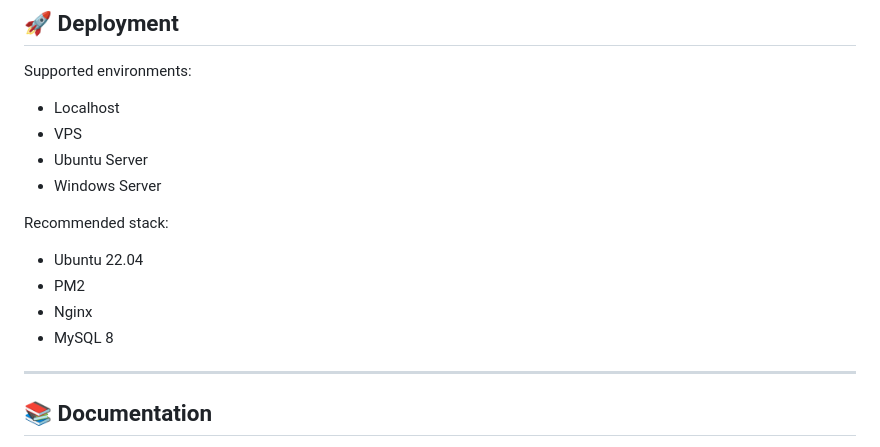
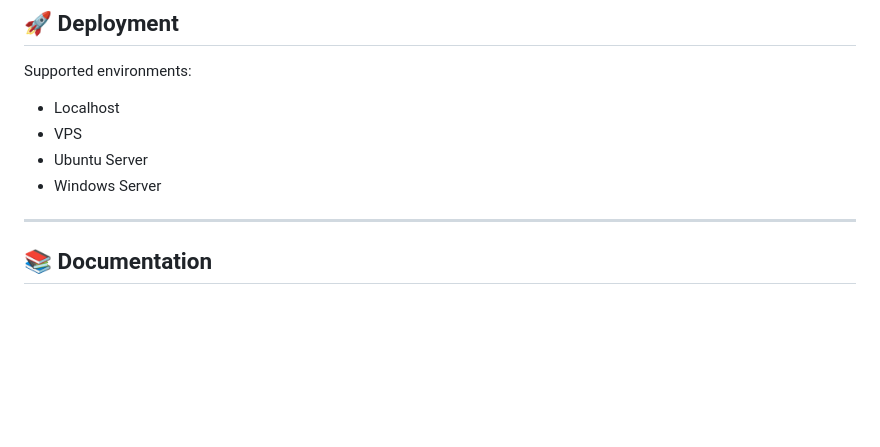
Before and after one commit to Denzz102/memecoin-agent, a Markdown page: README.md, the part around the change. Drawn GitHub-style; blank space fills up the shorter version.

```diff
--- a/README.md
+++ b/README.md
@@ -261,13 +261,6 @@ Supported environments:
 * Ubuntu Server
 * Windows Server
 
-Recommended stack:
-
-* Ubuntu 22.04
-* PM2
-* Nginx
-* MySQL 8
-
 ---
 
 ## 📚 Documentation
```
